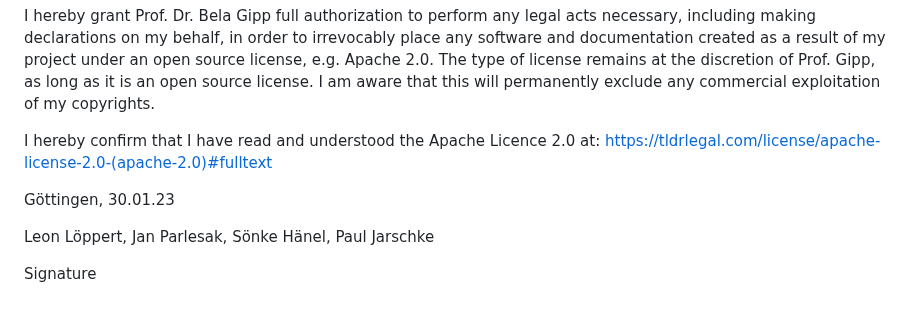
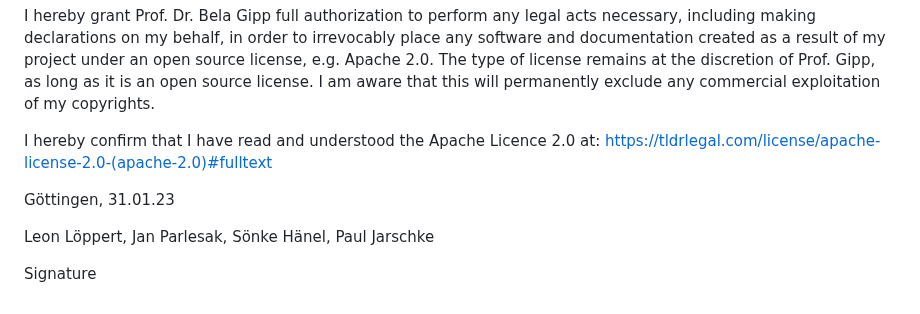
Before and after one commit to Paul-Jarschke/AngStHasen, a Markdown page: README.md, the part around the change. Rendered like a GitHub page.

```diff
--- a/README.md
+++ b/README.md
@@ -140,7 +140,7 @@ open source license. I am aware that this will permanently exclude any commercia
 I hereby confirm that I have read and understood the Apache Licence 2.0
 at: https://tldrlegal.com/license/apache-license-2.0-(apache-2.0)#fulltext
 
-Göttingen, 30.01.23
+Göttingen, 31.01.23
 
 Leon Löppert, Jan Parlesak, Sönke Hänel, Paul Jarschke
 
```
